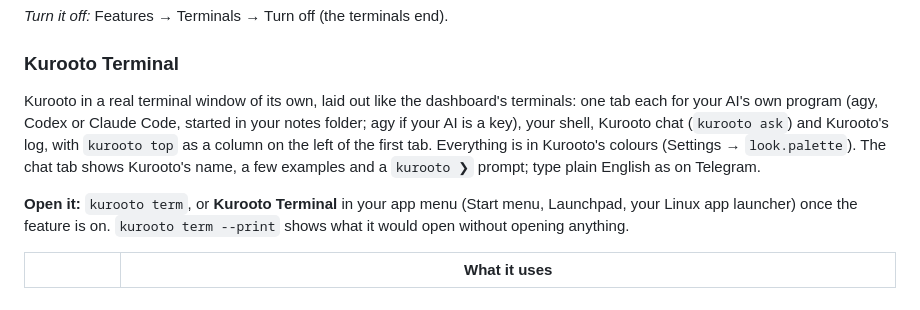
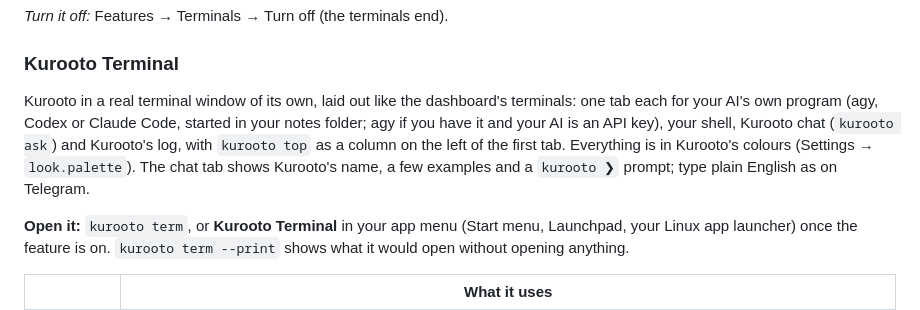
Before and after one commit to avtarfr/kurooto, a Markdown page: docs/MANUAL.md, the part around the change. GitHub-like rendering.

Commit message:
Manual: Kurooto Terminal's agent tab, in plainer words
Co-Authored-By: Claude Opus 5.5 <noreply@anthropic.com>

```diff
--- a/docs/MANUAL.md
+++ b/docs/MANUAL.md
@@ -1130,10 +1130,10 @@ websites; on Linux it also checks that every request comes from your own user ac
 
 ### Kurooto Terminal
 Kurooto in a real terminal window of its own, laid out like the dashboard's terminals: one tab each for your AI's own
-program (agy, Codex or Claude Code, started in your notes folder; agy if your AI is a key), your shell, Kurooto chat
-(`kurooto ask`) and Kurooto's log, with `kurooto top` as a column on the left of the first tab. Everything is in
-Kurooto's colours (Settings → `look.palette`). The chat tab shows Kurooto's name, a few examples and a `kurooto ❯`
-prompt; type plain English as on Telegram.
+program (agy, Codex or Claude Code, started in your notes folder; agy if you have it and your AI is an API key), your
+shell, Kurooto chat (`kurooto ask`) and Kurooto's log, with `kurooto top` as a column on the left of the first tab.
+Everything is in Kurooto's colours (Settings → `look.palette`). The chat tab shows Kurooto's name, a few examples and
+a `kurooto ❯` prompt; type plain English as on Telegram.
 
 **Open it:** `kurooto term`, or **Kurooto Terminal** in your app menu (Start menu, Launchpad, your Linux app launcher)
 once the feature is on. `kurooto term --print` shows what it would open without opening anything.
```
